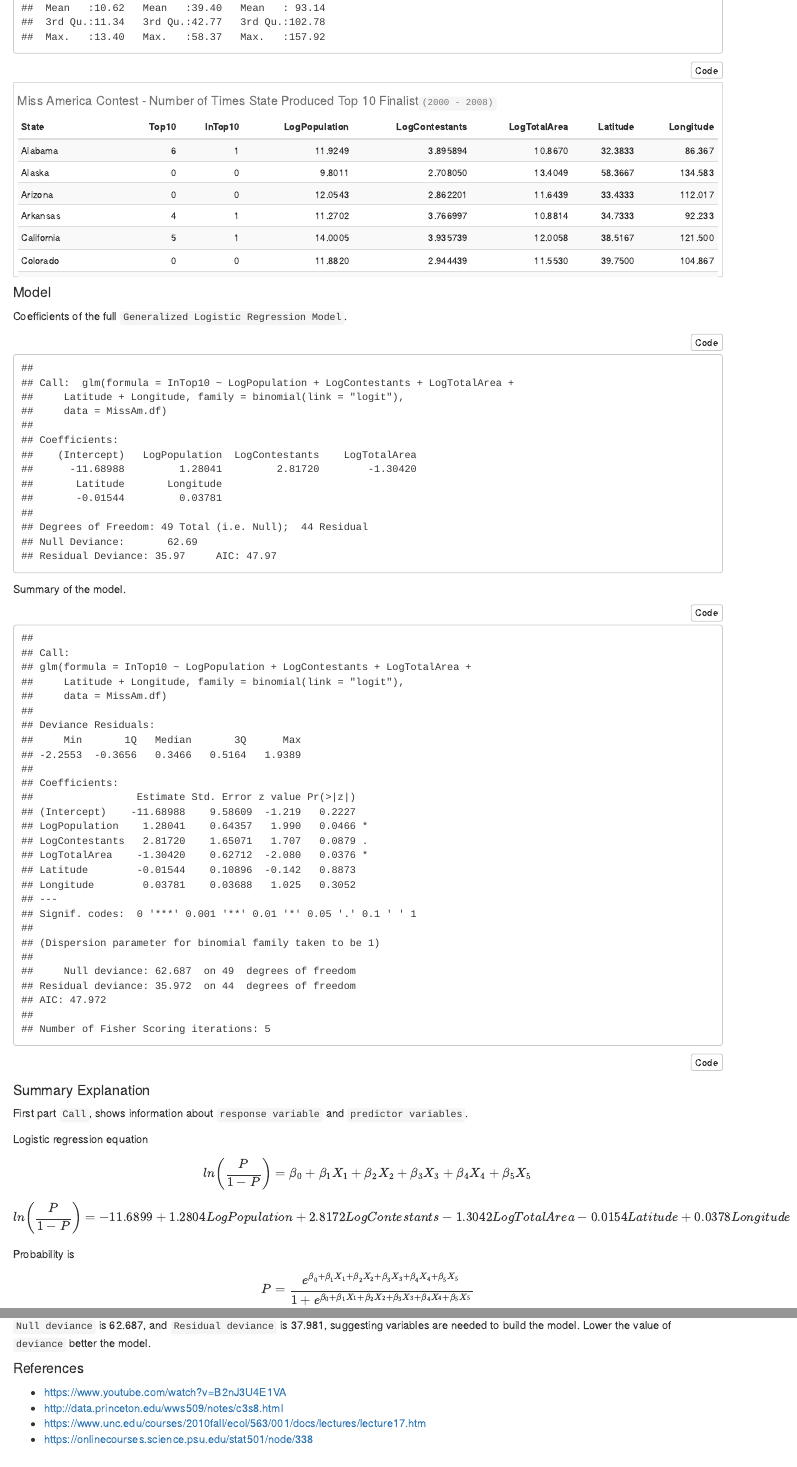
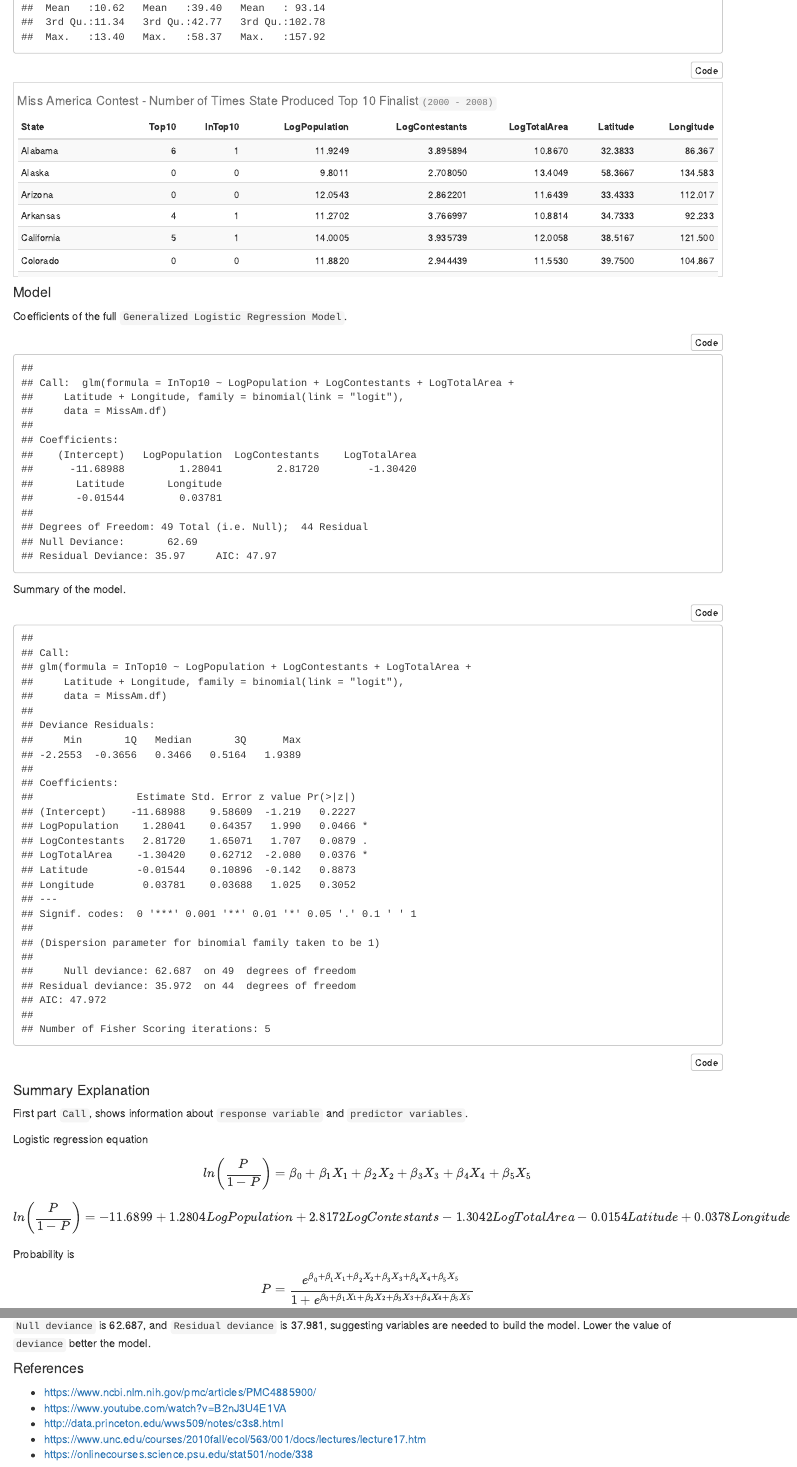
Before and after one commit to akulapa/Data621-Week08-Discussion, an R Markdown document (Data621-Week08-Discussion.Rmd): the page in a window 1100 px wide, from 1860 px down, and a second part further down, joined at a grey line. The pictures show the output file Data621-Week08-Discussion.html that the author committed with the source, opened offline.

Commit message:
Data621-Week08-Discussion

```diff
--- a/Data621-Week08-Discussion.Rmd
+++ b/Data621-Week08-Discussion.Rmd
@@ -264,6 +264,7 @@ Model also suggests,
 
 
 ####References
+- https://www.ncbi.nlm.nih.gov/pmc/articles/PMC4885900/
 - https://www.youtube.com/watch?v=B2nJ3U4E1VA
 - http://data.princeton.edu/wws509/notes/c3s8.html
 - https://www.unc.edu/courses/2010fall/ecol/563/001/docs/lectures/lecture17.htm
```
Also changed, not shown: Data621-Week08-Discussion.html.
